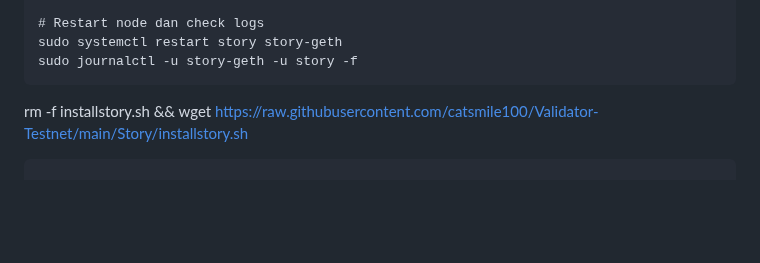
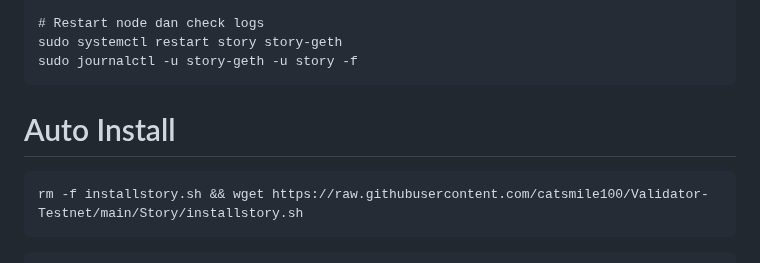
Before and after one commit to catsmile100/Validator-Testnet, a Markdown page: Story/Readme.md, the part around the change. Rendered like a GitHub page; blank space fills up the shorter version.

````diff
--- a/Story/Readme.md
+++ b/Story/Readme.md
@@ -47,6 +47,8 @@ curl https://files-story.catsmile.tech/geth/geth-snapshot.tar.lz4 | lz4 -dc - |
 # Restart node dan check logs
 sudo systemctl restart story story-geth
 sudo journalctl -u story-geth -u story -f
+```
+# Auto Install
 ```
 rm -f installstory.sh && wget https://raw.githubusercontent.com/catsmile100/Validator-Testnet/main/Story/installstory.sh
 ```
````
